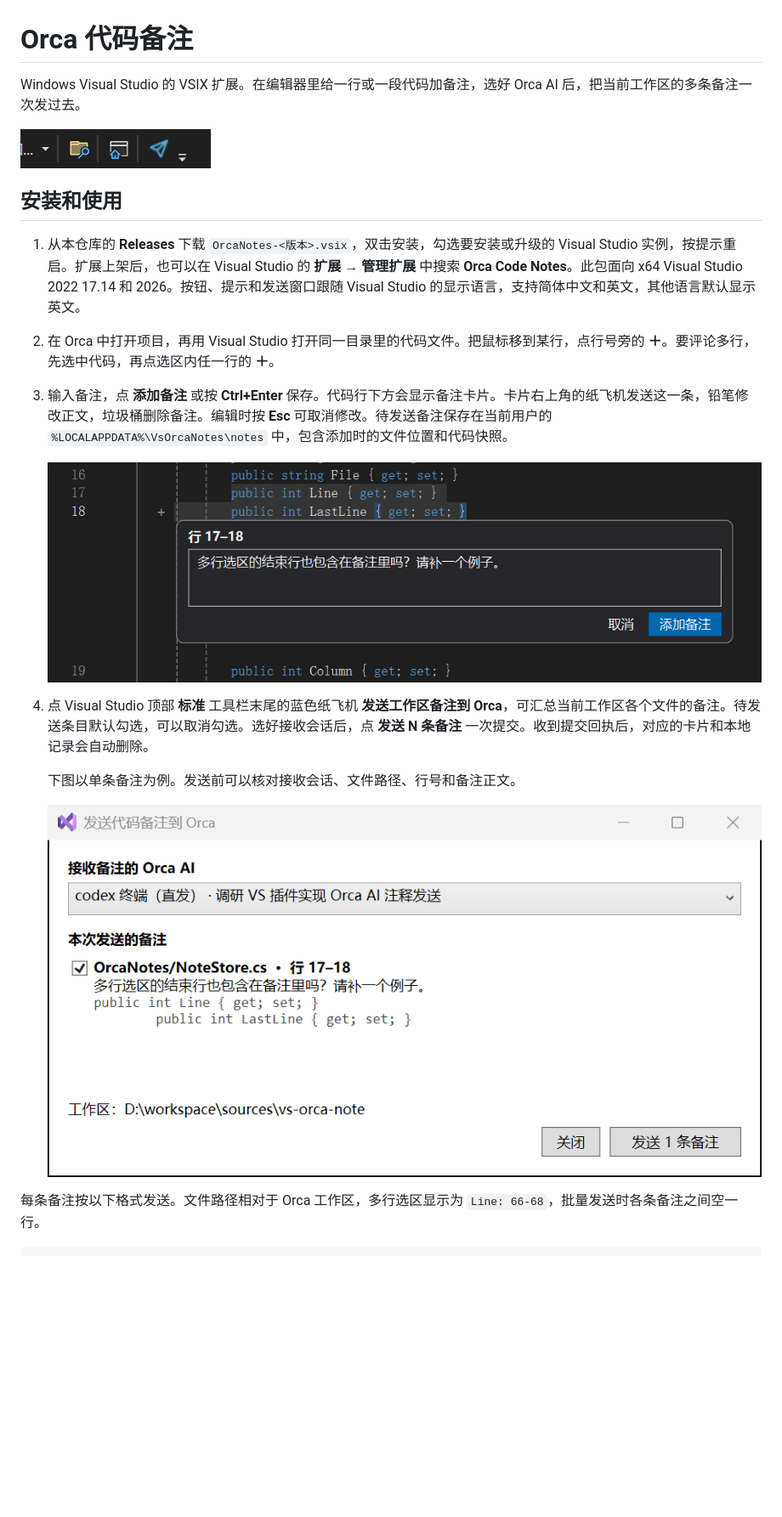
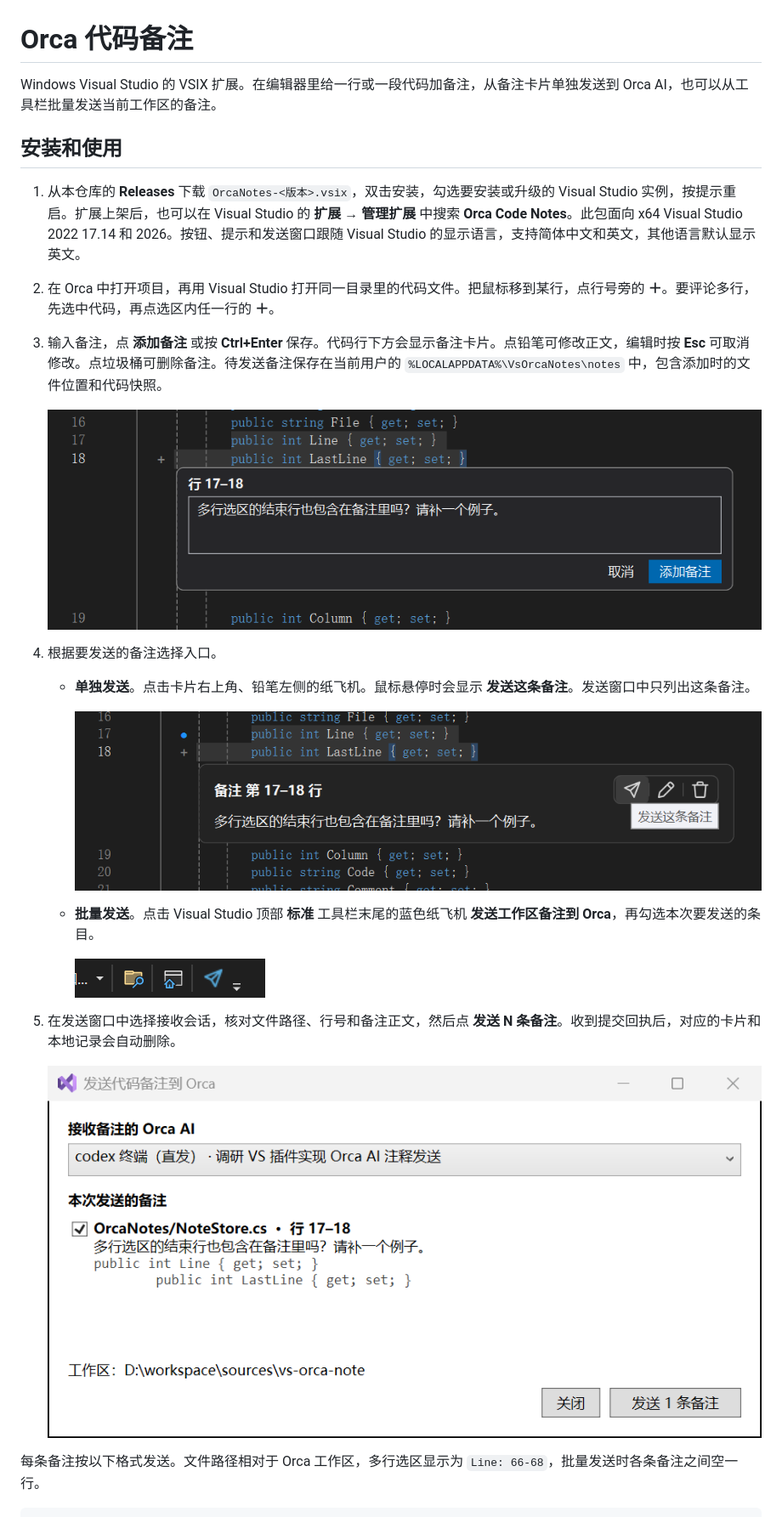
Before and after one commit to gaoshang212/orca-code-notes, a Markdown page: README.md, the part around the change. Shown at 85% size. GitHub-like rendering; pictures changed too: docs/send-single-note.png (added); blank space fills up the shorter version.

Commit message:
docs: 补充单条备注发送截图
1. 在 README 和 Marketplace 说明中展示真实备注卡片及「发送这条备注」提示。

2. 将卡片和工具栏的纸飞机截图分别放到单条和批量发送说明旁。

```diff
--- a/README.md
+++ b/README.md
@@ -1,22 +1,28 @@
 # Orca 代码备注
 
-Windows Visual Studio 的 VSIX 扩展。在编辑器里给一行或一段代码加备注，选好 Orca AI 后，把当前工作区的多条备注一次发过去。
-
-![Visual Studio 标准工具栏末尾的蓝色纸飞机可批量发送工作区备注](docs/preview.png)
+Windows Visual Studio 的 VSIX 扩展。在编辑器里给一行或一段代码加备注，从备注卡片单独发送到 Orca AI，也可以从工具栏批量发送当前工作区的备注。
 
 ## 安装和使用
 
 1. 从本仓库的 **Releases** 下载 `OrcaNotes-<版本>.vsix`，双击安装，勾选要安装或升级的 Visual Studio 实例，按提示重启。扩展上架后，也可以在 Visual Studio 的 **扩展 → 管理扩展** 中搜索 **Orca Code Notes**。此包面向 x64 Visual Studio 2022 17.14 和 2026。按钮、提示和发送窗口跟随 Visual Studio 的显示语言，支持简体中文和英文，其他语言默认显示英文。
 2. 在 Orca 中打开项目，再用 Visual Studio 打开同一目录里的代码文件。把鼠标移到某行，点行号旁的 **＋**。要评论多行，先选中代码，再点选区内任一行的 **＋**。
-3. 输入备注，点 **添加备注** 或按 **Ctrl+Enter** 保存。代码行下方会显示备注卡片。卡片右上角的纸飞机发送这一条，铅笔修改正文，垃圾桶删除备注。编辑时按 **Esc** 可取消修改。待发送备注保存在当前用户的 `%LOCALAPPDATA%\VsOrcaNotes\notes` 中，包含添加时的文件位置和代码快照。
+3. 输入备注，点 **添加备注** 或按 **Ctrl+Enter** 保存。代码行下方会显示备注卡片。点铅笔可修改正文，编辑时按 **Esc** 可取消修改。点垃圾桶可删除备注。待发送备注保存在当前用户的 `%LOCALAPPDATA%\VsOrcaNotes\notes` 中，包含添加时的文件位置和代码快照。
 
    ![在 Visual Studio 中选中第 17–18 行，输入备注后点击「添加备注」](docs/add-note.png)
 
-4. 点 Visual Studio 顶部 **标准** 工具栏末尾的蓝色纸飞机 **发送工作区备注到 Orca**，可汇总当前工作区各个文件的备注。待发送条目默认勾选，可以取消勾选。选好接收会话后，点 **发送 N 条备注** 一次提交。收到提交回执后，对应的卡片和本地记录会自动删除。
+4. 根据要发送的备注选择入口。
 
-   下图以单条备注为例。发送前可以核对接收会话、文件路径、行号和备注正文。
+   - **单独发送**。点击卡片右上角、铅笔左侧的纸飞机。鼠标悬停时会显示 **发送这条备注**。发送窗口中只列出这条备注。
 
-   ![发送窗口中已选中 Codex 终端和上一张图的备注，右下角显示「发送 1 条备注」](docs/send-note.png)
+     ![第 17–18 行的备注卡片，鼠标悬停在纸飞机上，显示「发送这条备注」](docs/send-single-note.png)
+
+   - **批量发送**。点击 Visual Studio 顶部 **标准** 工具栏末尾的蓝色纸飞机 **发送工作区备注到 Orca**，再勾选本次要发送的条目。
+
+     ![Visual Studio 标准工具栏末尾的蓝色纸飞机可批量发送工作区备注](docs/preview.png)
+
+5. 在发送窗口中选择接收会话，核对文件路径、行号和备注正文，然后点 **发送 N 条备注**。收到提交回执后，对应的卡片和本地记录会自动删除。
+
+   ![发送窗口中已选中 Codex 终端和第 17–18 行的备注，右下角显示「发送 1 条备注」](docs/send-note.png)
 
 每条备注按以下格式发送。文件路径相对于 Orca 工作区，多行选区显示为 `Line: 66-68`，批量发送时各条备注之间空一行。
 
```
Also changed, not shown: docs/marketplace.md (+5 -1 lines).
